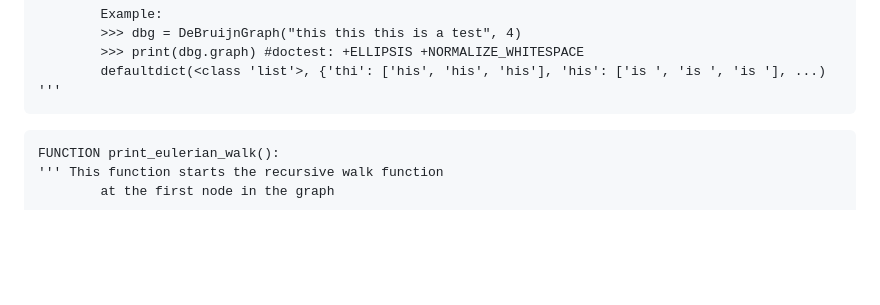
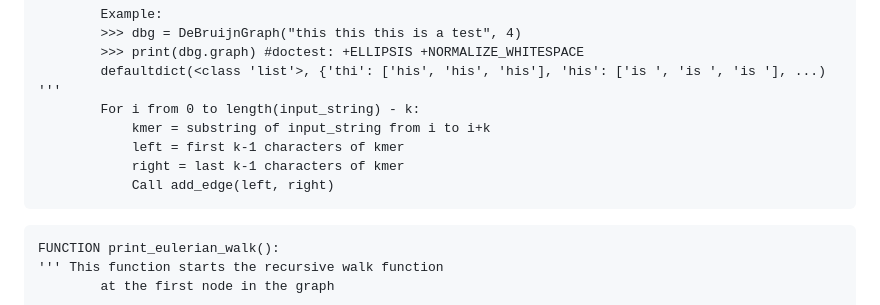
Before and after one commit to abimckinley/BINF6250F25, a Markdown page: project04/README.md, the part around the change. GitHub-like rendering; blank space fills up the shorter version.

````diff
--- a/project04/README.md
+++ b/project04/README.md
@@ -83,6 +83,11 @@ FUNCTION build_debruijn_graph(input_string, k)
         >>> print(dbg.graph) #doctest: +ELLIPSIS +NORMALIZE_WHITESPACE
         defaultdict(<class 'list'>, {'thi': ['his', 'his', 'his'], 'his': ['is ', 'is ', 'is '], ...)
 '''
+        For i from 0 to length(input_string) - k:
+            kmer = substring of input_string from i to i+k
+            left = first k-1 characters of kmer
+            right = last k-1 characters of kmer
+            Call add_edge(left, right)
 ```
 ```
 FUNCTION print_eulerian_walk():
````
